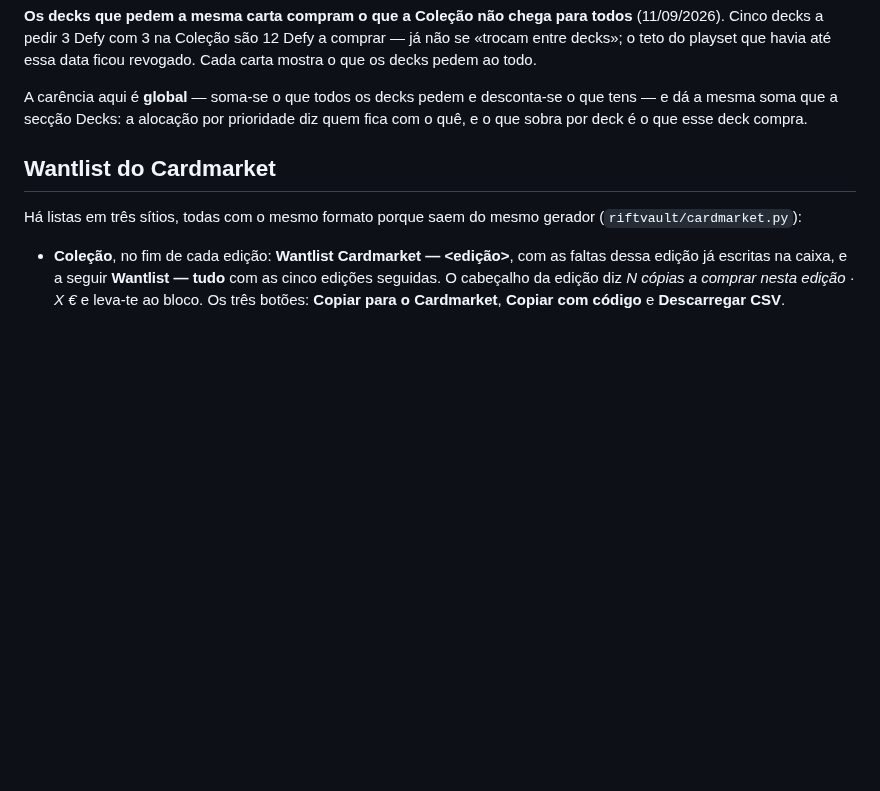
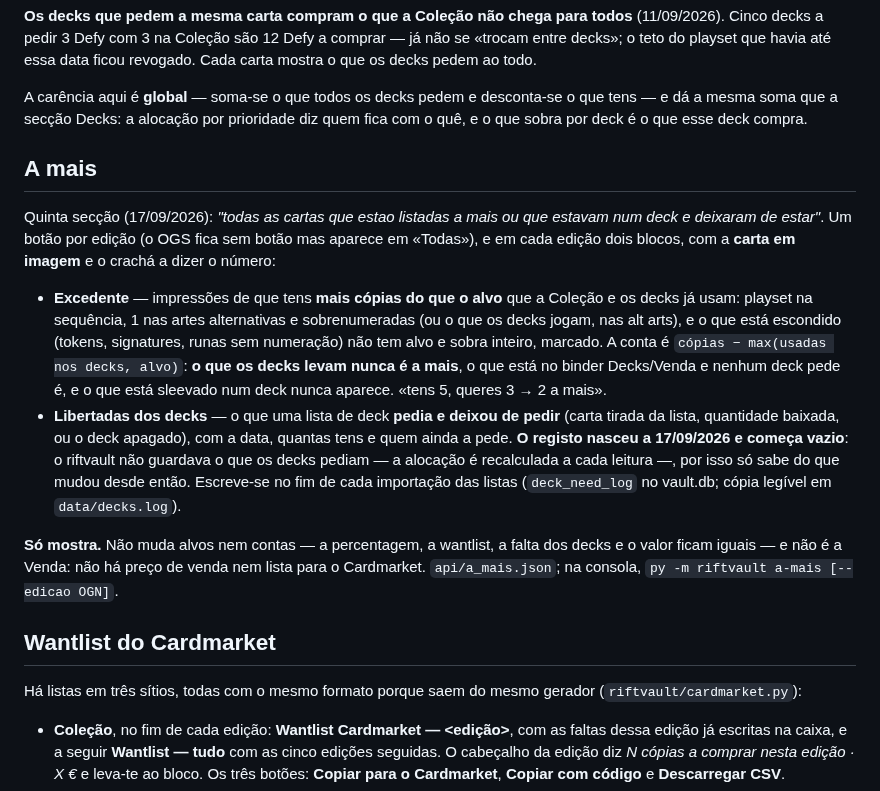
Before and after one commit to Baverone/riftvault, a Markdown page: README.md, the part around the change. GitHub-like rendering; blank space fills up the shorter version.

Commit message:
docs: README e CLAUDE.md com o separador A mais e o registo dos decks

```diff
--- a/README.md
+++ b/README.md
@@ -224,6 +224,34 @@ essa data ficou revogado. Cada carta mostra o que os decks pedem ao todo.
 A carência aqui é **global** — soma-se o que todos os decks pedem e desconta-se
 o que tens — e dá a mesma soma que a secção Decks: a alocação por prioridade
 diz quem fica com o quê, e o que sobra por deck é o que esse deck compra.
+
+## A mais
+
+Quinta secção (17/09/2026): *"todas as cartas que estao listadas a mais ou
+que estavam num deck e deixaram de estar"*. Um botão por edição (o OGS fica
+sem botão mas aparece em «Todas»), e em cada edição dois blocos, com a
+**carta em imagem** e o crachá a dizer o número:
+
+- **Excedente** — impressões de que tens **mais cópias do que o alvo** que a
+  Coleção e os decks já usam: playset na sequência, 1 nas artes alternativas
+  e sobrenumeradas (ou o que os decks jogam, nas alt arts), e o que está
+  escondido (tokens, signatures, runas sem numeração) não tem alvo e sobra
+  inteiro, marcado. A conta é `cópias − max(usadas nos decks, alvo)`: **o que
+  os decks levam nunca é a mais**, o que está no binder Decks/Venda e nenhum
+  deck pede é, e o que está sleevado num deck nunca aparece. «tens 5, queres
+  3 → 2 a mais».
+- **Libertadas dos decks** — o que uma lista de deck **pedia e deixou de
+  pedir** (carta tirada da lista, quantidade baixada, ou o deck apagado), com
+  a data, quantas tens e quem ainda a pede. **O registo nasceu a
+  17/09/2026 e começa vazio**: o riftvault não guardava o que os decks
+  pediam — a alocação é recalculada a cada leitura —, por isso só sabe do
+  que mudou desde então. Escreve-se no fim de cada importação das listas
+  (`deck_need_log` no vault.db; cópia legível em `data/decks.log`).
+
+**Só mostra.** Não muda alvos nem contas — a percentagem, a wantlist, a
+falta dos decks e o valor ficam iguais — e não é a Venda: não há preço de
+venda nem lista para o Cardmarket. `api/a_mais.json`; na consola,
+`py -m riftvault a-mais [--edicao OGN]`.
 
 ## Wantlist do Cardmarket
 
```
Also changed, not shown: CLAUDE.md (+67 -2 lines).
